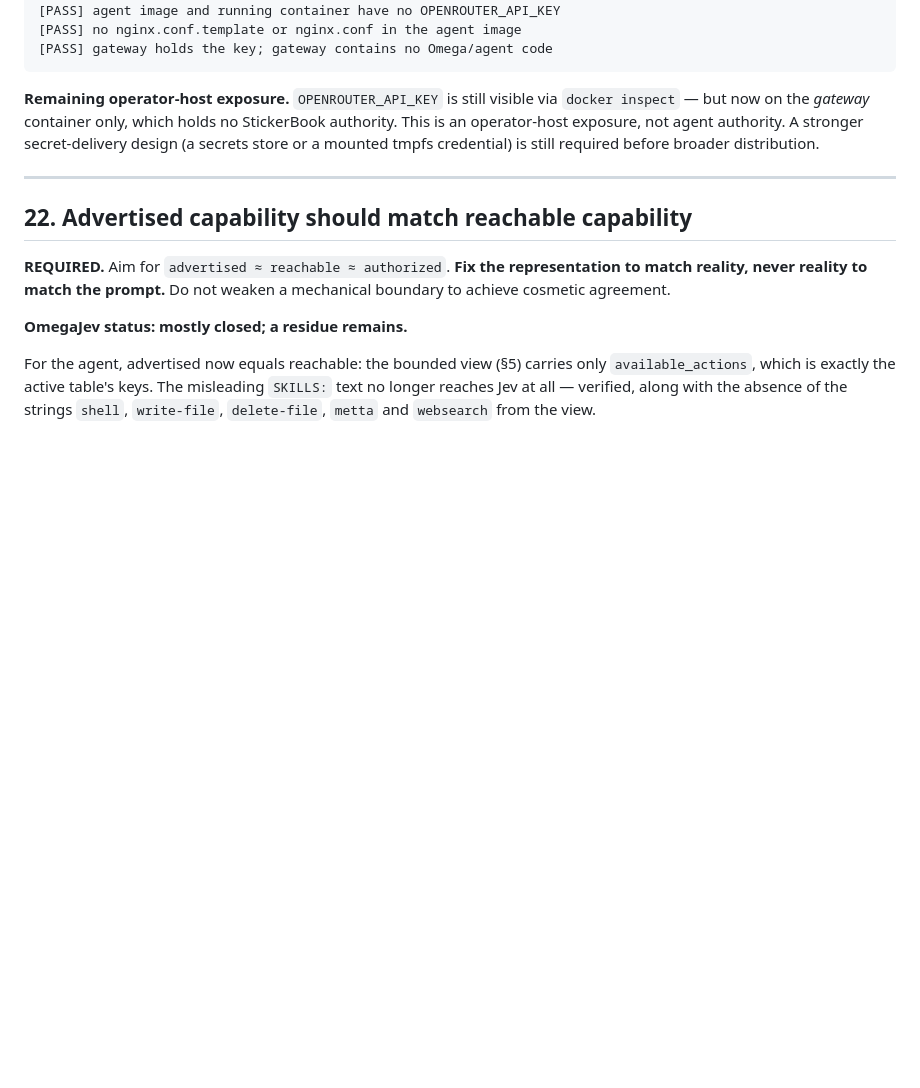
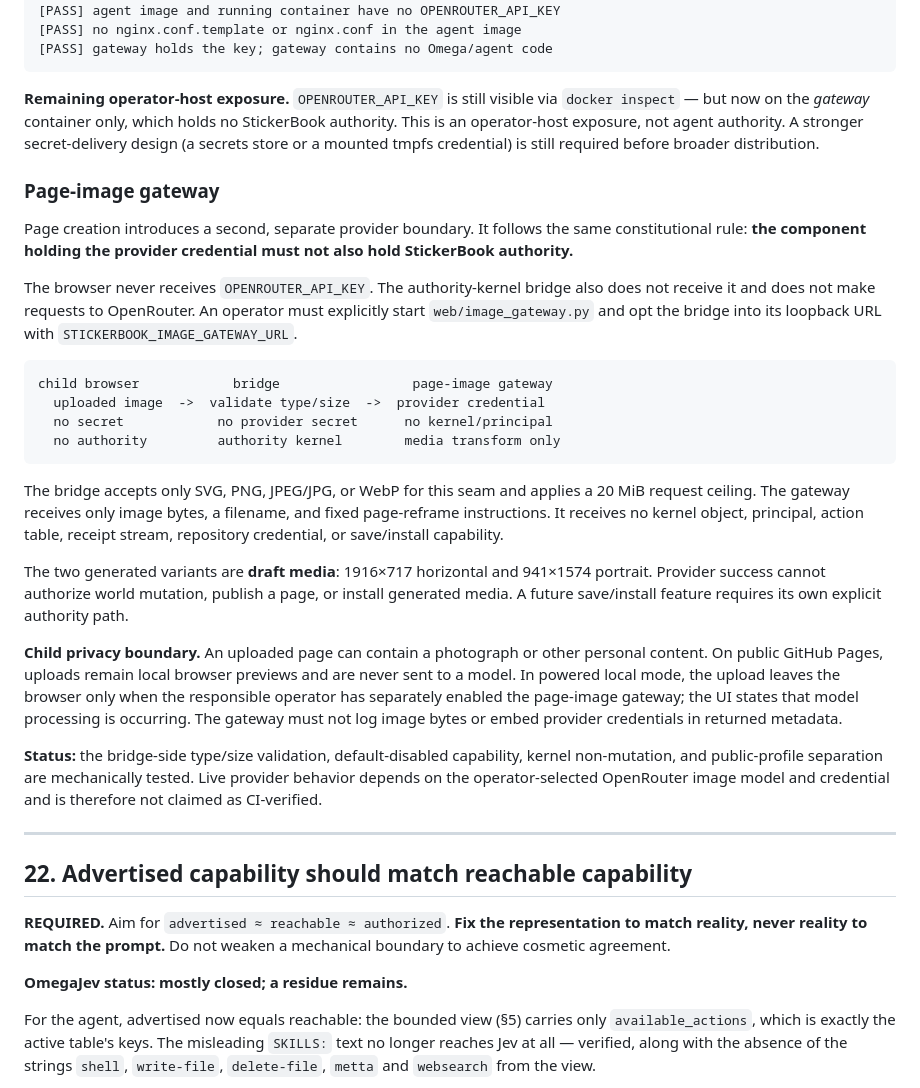
Before and after one commit to PaulTiffany/stickerbook, a Markdown page: SECURITY.md, the part around the change. GitHub-like rendering; blank space fills up the shorter version.

Commit message:
Document child page-image provider boundary

````diff
--- a/SECURITY.md
+++ b/SECURITY.md
@@ -783,6 +783,48 @@ no StickerBook authority. This is an operator-host exposure, not agent
 authority. A stronger secret-delivery design (a secrets store or a mounted
 tmpfs credential) is still required before broader distribution.
 
+### Page-image gateway
+
+Page creation introduces a second, separate provider boundary. It follows the
+same constitutional rule: **the component holding the provider credential must
+not also hold StickerBook authority.**
+
+The browser never receives `OPENROUTER_API_KEY`. The authority-kernel bridge
+also does not receive it and does not make requests to OpenRouter. An operator
+must explicitly start `web/image_gateway.py` and opt the bridge into its
+loopback URL with `STICKERBOOK_IMAGE_GATEWAY_URL`.
+
+```
+child browser            bridge                 page-image gateway
+  uploaded image  ->  validate type/size  ->  provider credential
+  no secret            no provider secret      no kernel/principal
+  no authority         authority kernel        media transform only
+```
+
+The bridge accepts only SVG, PNG, JPEG/JPG, or WebP for this seam and applies a
+20 MiB request ceiling. The gateway receives only image bytes, a filename, and
+fixed page-reframe instructions. It receives no kernel object, principal,
+action table, receipt stream, repository credential, or save/install
+capability.
+
+The two generated variants are **draft media**: 1916×717 horizontal and
+941×1574 portrait. Provider success cannot authorize world mutation, publish a
+page, or install generated media. A future save/install feature requires its
+own explicit authority path.
+
+**Child privacy boundary.** An uploaded page can contain a photograph or other
+personal content. On public GitHub Pages, uploads remain local browser previews
+and are never sent to a model. In powered local mode, the upload leaves the
+browser only when the responsible operator has separately enabled the
+page-image gateway; the UI states that model processing is occurring. The
+gateway must not log image bytes or embed provider credentials in returned
+metadata.
+
+**Status:** the bridge-side type/size validation, default-disabled capability,
+kernel non-mutation, and public-profile separation are mechanically tested.
+Live provider behavior depends on the operator-selected OpenRouter image model
+and credential and is therefore not claimed as CI-verified.
+
 ---
 
 ## 22. Advertised capability should match reachable capability
````
